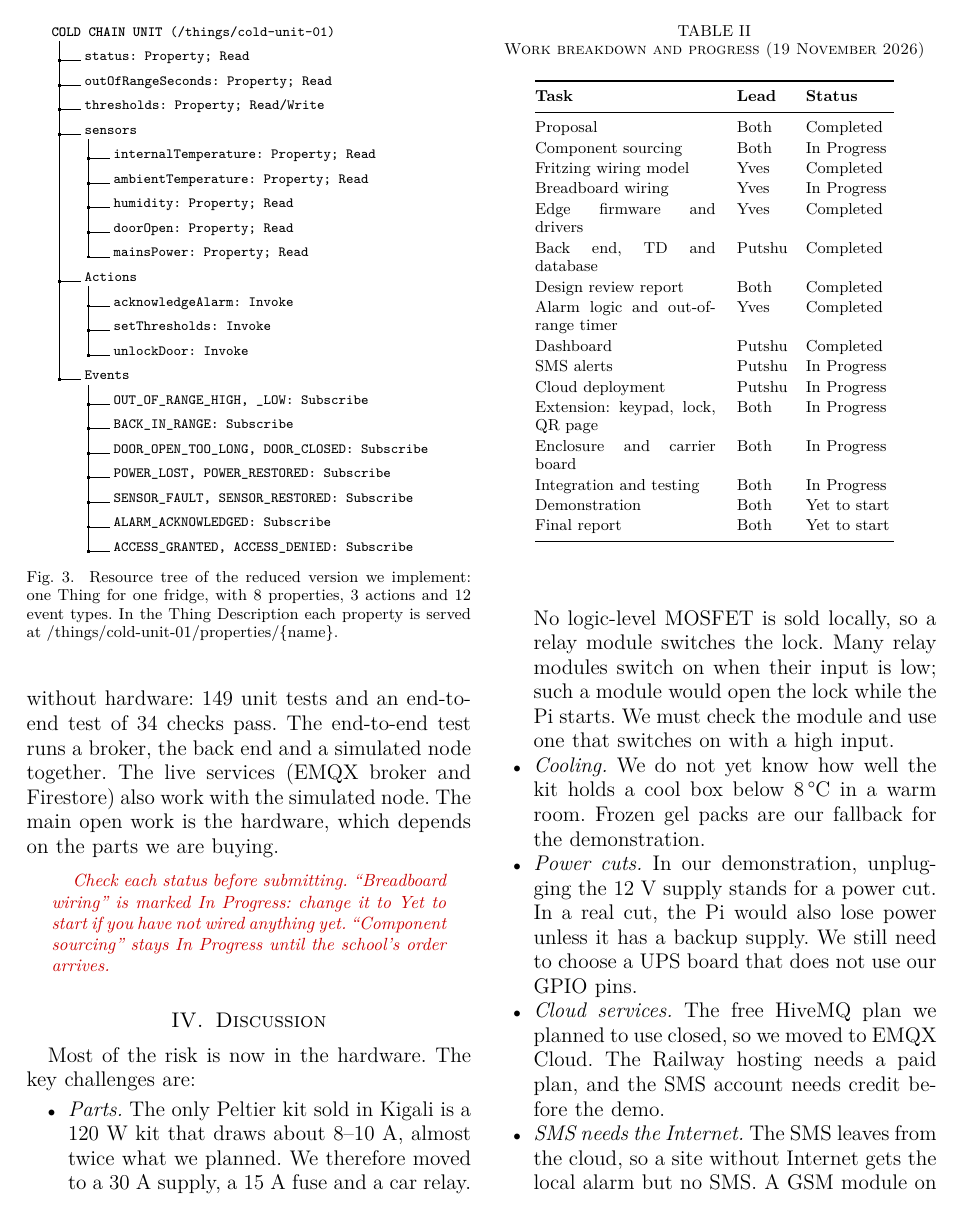
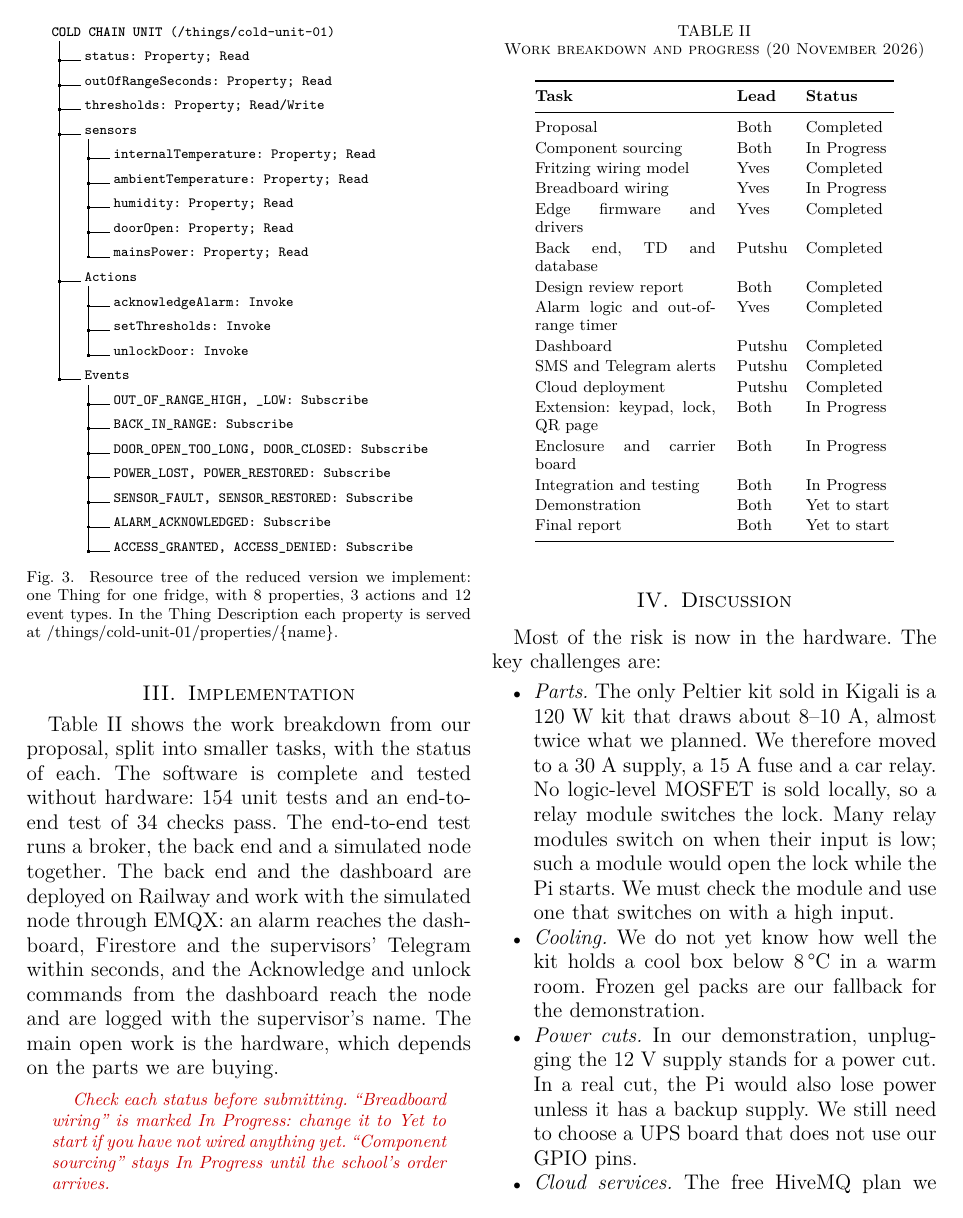
Before and after one commit to LungheSam/chain-cold-monitoring-plunghe-ygatoni, a LaTeX paper (docs/design-review/design-review.tex): page 4 of 5 before the commit and page 4 of 6 after it. Compiled offline with pdfLaTeX.

Commit message:
Design review: deployment done, Telegram backup, SMS delivery challenge, test counts

```diff
--- a/docs/design-review/design-review.tex
+++ b/docs/design-review/design-review.tex
@@ -376,13 +378,16 @@ handles the keypad: PINs are stored as salted hashes, and three wrong PINs lock
 \section{Implementation}
 
 Table~\ref{tab:progress} shows the work breakdown from our proposal, split into smaller tasks, with
-the status of each. The software is complete and tested without hardware: 149 unit tests and an
+the status of each. The software is complete and tested without hardware: 154 unit tests and an
 end-to-end test of 34 checks pass. The end-to-end test runs a broker, the back end and a simulated
-node together. The live services (EMQX broker and Firestore) also work with the simulated node.
-The main open work is the hardware, which depends on the parts we are buying.
+node together. The back end and the dashboard are deployed on Railway and work with the simulated
+node through EMQX: an alarm reaches the dashboard, Firestore and the supervisors' Telegram within
+seconds, and the Acknowledge and unlock commands from the dashboard reach the node and are logged
+with the supervisor's name. The main open work is the hardware, which depends on the parts we are
+buying.
 
 \begin{table}[!t]
-\caption{Work breakdown and progress (19 November 2026)}
+\caption{Work breakdown and progress (20 November 2026)}
 \label{tab:progress}
 \centering
 \footnotesize
@@ -400,8 +405,8 @@ Back end, TD and database & Putshu & Completed \\
 Design review report & Both & Completed \\
 Alarm logic and out-of-range timer & Yves & Completed \\
 Dashboard & Putshu & Completed \\
-SMS alerts & Putshu & In Progress \\
-Cloud deployment & Putshu & In Progress \\
+SMS and Telegram alerts & Putshu & Completed \\
+Cloud deployment & Putshu & Completed \\
 Extension: keypad, lock, QR page & Both & In Progress \\
 Enclosure and carrier board & Both & In Progress \\
 Integration and testing & Both & In Progress \\
@@ -431,4 +437,5 @@ warm room. Frozen gel packs are our fallback for the demonstration.
 In a real cut, the Pi would also lose power unless it has a backup supply. We still need to choose
 a UPS board that does not use our GPIO pins.
 \item \emph{Cloud services.} The free HiveMQ plan we planned to use closed, so we moved to EMQX
-Cloud. The Railway hosting needs a paid plan, and the SMS account needs credit before the demo.
+Cloud. The back end and the dashboard now run on Railway.
+\item \emph{SMS delivery.} With Africa's Talking's shared sender ID, our messages were accepted
```
Also changed, not shown: docs/design-review/design-review.tex (15 more changed lines).
